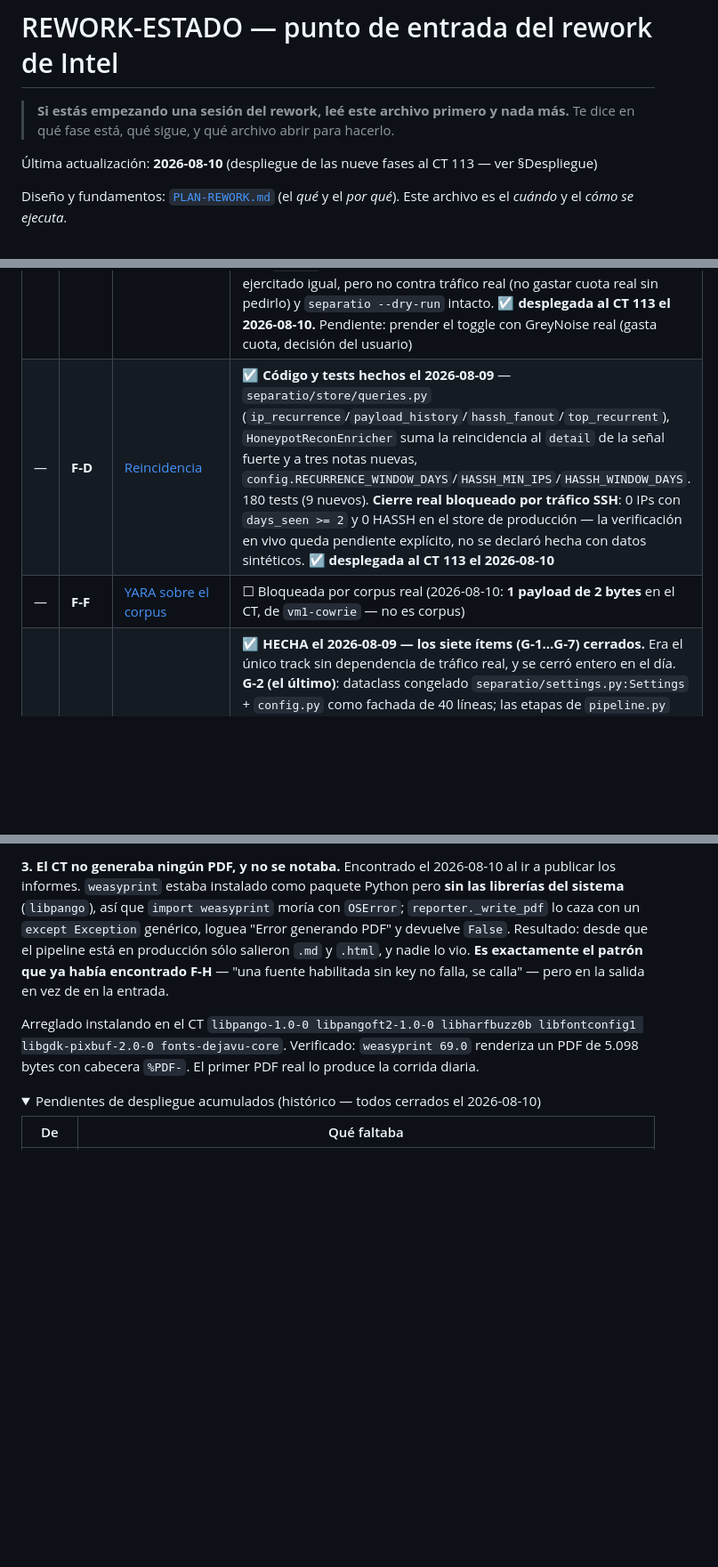
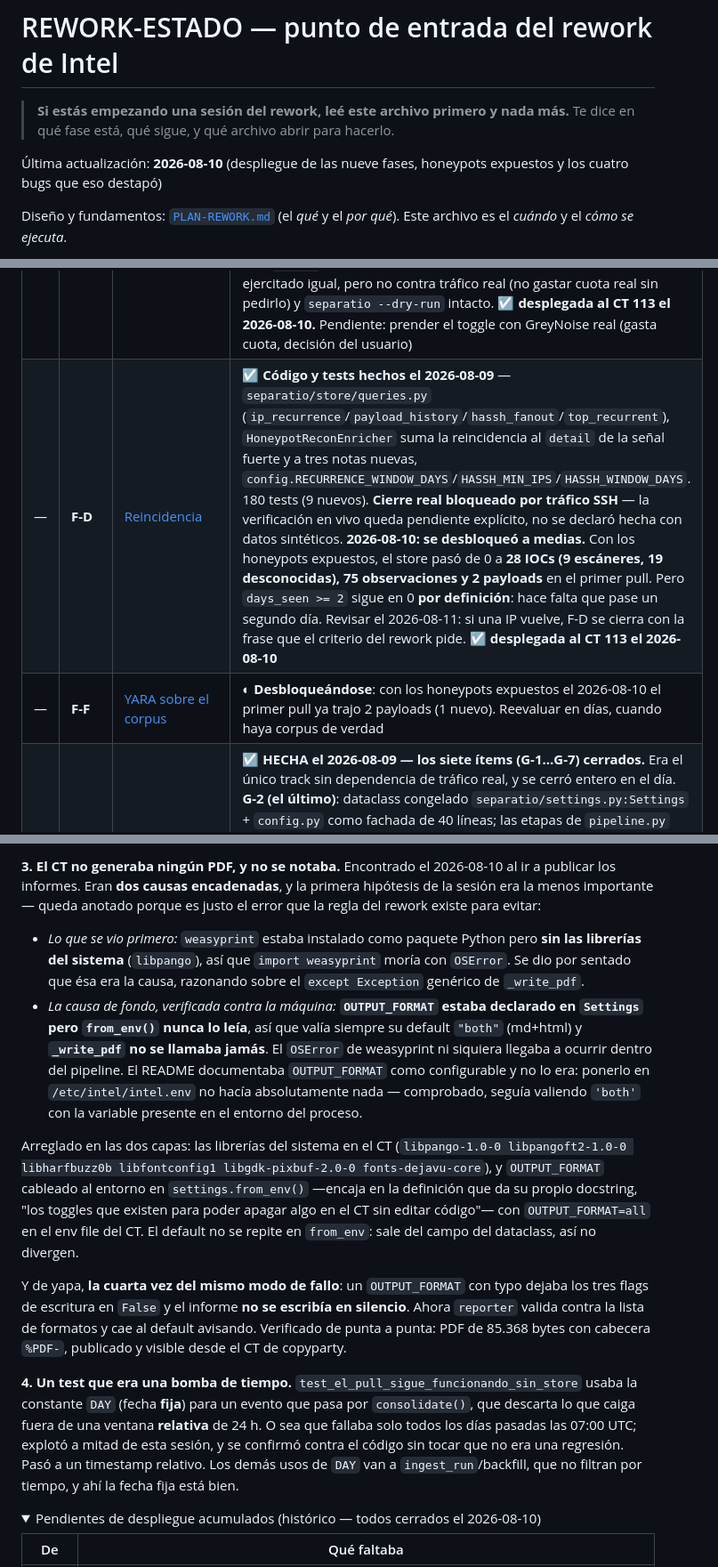
Before and after one commit to Fennek115/separatio, a Markdown page: docs/REWORK-ESTADO.md, 3 parts joined by grey strips. Shown at 89% size. GitHub-like rendering; folded sections open; blank space fills up the shorter version.

Commit message:
as-built: honeypots expuestos, y lo que eso destapa
Los honeypots quedaron expuestos el 2026-08-10 y el store paso de vacio a 28
IOCs / 75 observaciones / 2 payloads en el primer pull. F-D deja de estar
bloqueada por falta de trafico: ahora solo espera que pase un segundo dia para
que days_seen>=2 signifique algo.

Se corrige ademas el diagnostico del bug 3 que esta sesion habia escrito mal.
La falta de libpango era real pero NO era la causa de que no hubiera PDFs: con
OUTPUT_FORMAT='both', _write_pdf no se llamaba nunca, asi que el OSError ni
siquiera llegaba a ocurrir dentro del pipeline. Gana la maquina, tambien cuando
la hipotesis es propia.

```diff
--- a/docs/REWORK-ESTADO.md
+++ b/docs/REWORK-ESTADO.md
@@ -3,7 +3,7 @@
 > **Si estás empezando una sesión del rework, leé este archivo primero y nada más.**
 > Te dice en qué fase está, qué sigue, y qué archivo abrir para hacerlo.
 
-Última actualización: **2026-08-10** (despliegue de las nueve fases al CT 113 — ver §Despliegue)
+Última actualización: **2026-08-10** (despliegue de las nueve fases, honeypots expuestos y los cuatro bugs que eso destapó)
 
 Diseño y fundamentos: [`PLAN-REWORK.md`](PLAN-REWORK.md) (el *qué* y el *por qué*).
 Este archivo es el *cuándo* y el *cómo se ejecuta*.
@@ -78,8 +78,8 @@ real.
 | — | **F-B2** | [Ingesta idempotente y backfill](fases/F-B2.md) | ☑ **Hecha el 2026-08-09** — `separatio/store/ingest.py` (`ingest_run()`, punto único de escritura), `honeypot_collector.consolidate()` cablea la escritura envuelta en try/except, `separatio/store/backfill.py` (recorre `by-date/*/`, reclasifica snapshots anteriores a F-A). 146 tests. Verificado con IP sintética: reingerir la misma ventana deja `times_seen=1` y `count(*) observation` sin cambios. El único snapshot real (`2026-08-08/`) es la IP propia del laptop — el backfill la excluyó correctamente (0 IOCs). **☑ desplegada al CT 113 el 2026-08-10** |
 | — | **F-E** | [Listas locales](fases/F-E.md) | ☑ **Hecha el 2026-08-09** — `separatio/lists.py` (`LocalLists`: `array('I')` + bisect para IPs sueltas, rangos `(inicio,fin)` + bisect para CIDR), cache en `data/feeds/` con TTL de 12h y fail-open a copia vencida, `IPSUM_URL` corregido a la base (`levels/3.txt` no trae score, el plan lo asumía mal). 157 tests. Verificado con techo duro en el CT: **79,8 MB de pico** (techo 120 MB) tras corregir dos fugas de RAM que el plan no había previsto. Cableada por F-C. **☑ desplegada al CT 113 el 2026-08-10** |
 | — | **F-C** | [Enricher inverso y triage](fases/F-C.md) | ☑ **Hecha el 2026-08-09** — `separatio/enrichers/honeypot_recon.py` (`HoneypotReconEnricher`): triage en 4 etapas (higiene → cache → listas locales de F-E → residuo), presupuesto declarativo (`config.QUOTAS`) contado contra el store, sólo el resultado NEGATIVO de GreyNoise escala a la cascada de `ipcheck`. 171 tests (14 nuevos). Verificado con 3 IOCs / 2 candidatas del store y GreyNoise mockeado a propósito — **corrección del 2026-08-10: esos IOCs no eran reales, eran fixtures que `pytest` inyectó en el store** (ver §Bugs abiertos); el triage quedó ejercitado igual, pero no contra tráfico real (no gastar cuota real sin pedirlo) y `separatio --dry-run` intacto. **☑ desplegada al CT 113 el 2026-08-10.** Pendiente: prender el toggle con GreyNoise real (gasta cuota, decisión del usuario) |
-| — | **F-D** | [Reincidencia](fases/F-D.md) | ☑ **Código y tests hechos el 2026-08-09** — `separatio/store/queries.py` (`ip_recurrence`/`payload_history`/`hassh_fanout`/`top_recurrent`), `HoneypotReconEnricher` suma la reincidencia al `detail` de la señal fuerte y a tres notas nuevas, `config.RECURRENCE_WINDOW_DAYS`/`HASSH_MIN_IPS`/`HASSH_WINDOW_DAYS`. 180 tests (9 nuevos). **Cierre real bloqueado por tráfico SSH**: 0 IPs con `days_seen >= 2` y 0 HASSH en el store de producción — la verificación en vivo queda pendiente explícito, no se declaró hecha con datos sintéticos. **☑ desplegada al CT 113 el 2026-08-10** |
-| — | **F-F** | [YARA sobre el corpus](fases/F-F.md) | ☐ Bloqueada por corpus real (2026-08-10: **1 payload de 2 bytes** en el CT, de `vm1-cowrie` — no es corpus) |
+| — | **F-D** | [Reincidencia](fases/F-D.md) | ☑ **Código y tests hechos el 2026-08-09** — `separatio/store/queries.py` (`ip_recurrence`/`payload_history`/`hassh_fanout`/`top_recurrent`), `HoneypotReconEnricher` suma la reincidencia al `detail` de la señal fuerte y a tres notas nuevas, `config.RECURRENCE_WINDOW_DAYS`/`HASSH_MIN_IPS`/`HASSH_WINDOW_DAYS`. 180 tests (9 nuevos). **Cierre real bloqueado por tráfico SSH** — la verificación en vivo queda pendiente explícito, no se declaró hecha con datos sintéticos. **2026-08-10: se desbloqueó a medias.** Con los honeypots expuestos, el store pasó de 0 a **28 IOCs (9 escáneres, 19 desconocidas), 75 observaciones y 2 payloads** en el primer pull. Pero `days_seen >= 2` sigue en 0 **por definición**: hace falta que pase un segundo día. Revisar el 2026-08-11: si una IP vuelve, F-D se cierra con la frase que el criterio del rework pide. **☑ desplegada al CT 113 el 2026-08-10** |
+| — | **F-F** | [YARA sobre el corpus](fases/F-F.md) | ◐ **Desbloqueándose**: con los honeypots expuestos el 2026-08-10 el primer pull ya trajo 2 payloads (1 nuevo). Reevaluar en días, cuando haya corpus de verdad |
 | **3** | **F-G** | [Deuda técnica](fases/F-G.md) | ☑ **HECHA el 2026-08-09 — los siete ítems (G-1…G-7) cerrados.** Era el único track sin dependencia de tráfico real, y se cerró entero en el día. **G-2 (el último)**: dataclass congelado `separatio/settings.py:Settings` + `config.py` como fachada de 40 líneas; las etapas de `pipeline.py` reciben `settings` por parámetro y **se eliminó la mutación global de `config` en caliente** de la que dependía el aislamiento del `--dry-run` (el fix del incidente del 2026-08-08) — ahora es `settings_for(args)`, función pura. Los 97 valores verificados idénticos (valor y tipo) contra el config previo; acoplamiento 187 → 45 referencias; 339 tests (32 nuevos). G-3: `pipeline.py` 985 → 839 líneas, tres módulos hoja nuevos (`deduplicator.py`, `ioc_processor.py`, `router.py`), 228 tests (45 nuevos — `pipeline.py` no tenía ninguno). G-5: paquete `separatio/providers/` (ABC `LLMProvider` + 4 subclases + fábrica) reemplaza el `if provider ==` de `_llm_chat` y el streaming de Ollama duplicado; `analyzer.py` 1241 → 1154 líneas, 264 tests (36 nuevos), verificado con una llamada real contra Claude. **G-6: el único ítem de F-G que cambió la salida a propósito** (decisión explícita del usuario, variante completa de §6.2) — plantillas a `separatio/templates/*.html.j2` (Jinja2) y parser de regex → librería `markdown`; `reporter.py` 830 → 400 líneas, 307 tests (43 nuevos — tampoco tenía ninguno), +2 dependencias (2,1 MB, +13,3 MB RSS) |
 
 ### Dependencias y orden
@@ -311,16 +311,36 @@ y devuelve los totales del mismo `ingest_run` que la corrida real. Test nuevo
 son **iguales** a los de la corrida real sobre el mismo `by-date/`.
 
 **3. El CT no generaba ningún PDF, y no se notaba.** Encontrado el 2026-08-10 al ir a publicar los
-informes. `weasyprint` estaba instalado como paquete Python pero **sin las librerías del sistema**
-(`libpango`), así que `import weasyprint` moría con `OSError`; `reporter._write_pdf` lo caza con un
-`except Exception` genérico, loguea "Error generando PDF" y devuelve `False`. Resultado: desde que
-el pipeline está en producción sólo salieron `.md` y `.html`, y nadie lo vio. **Es exactamente el
-patrón que ya había encontrado F-H** — "una fuente habilitada sin key no falla, se calla" — pero en
-la salida en vez de en la entrada.
+informes. Eran **dos causas encadenadas**, y la primera hipótesis de la sesión era la menos
+importante — queda anotado porque es justo el error que la regla del rework existe para evitar:
 
-Arreglado instalando en el CT `libpango-1.0-0 libpangoft2-1.0-0 libharfbuzz0b libfontconfig1
-libgdk-pixbuf-2.0-0 fonts-dejavu-core`. Verificado: `weasyprint 69.0` renderiza un PDF de 5.098
-bytes con cabecera `%PDF-`. El primer PDF real lo produce la corrida diaria.
+- *Lo que se vio primero:* `weasyprint` estaba instalado como paquete Python pero **sin las
+  librerías del sistema** (`libpango`), así que `import weasyprint` moría con `OSError`. Se dio por
+  sentado que ésa era la causa, razonando sobre el `except Exception` genérico de `_write_pdf`.
+- *La causa de fondo, verificada contra la máquina:* **`OUTPUT_FORMAT` estaba declarado en
+  `Settings` pero `from_env()` nunca lo leía**, así que valía siempre su default `"both"` (md+html)
+  y **`_write_pdf` no se llamaba jamás**. El `OSError` de weasyprint ni siquiera llegaba a ocurrir
+  dentro del pipeline. El README documentaba `OUTPUT_FORMAT` como configurable y no lo era: ponerlo
+  en `/etc/intel/intel.env` no hacía absolutamente nada — comprobado, seguía valiendo `'both'` con
+  la variable presente en el entorno del proceso.
+
+Arreglado en las dos capas: las librerías del sistema en el CT (`libpango-1.0-0 libpangoft2-1.0-0
+libharfbuzz0b libfontconfig1 libgdk-pixbuf-2.0-0 fonts-dejavu-core`), y `OUTPUT_FORMAT` cableado al
+entorno en `settings.from_env()` —encaja en la definición que da su propio docstring, "los toggles
+que existen para poder apagar algo en el CT sin editar código"— con `OUTPUT_FORMAT=all` en el env
+file del CT. El default no se repite en `from_env`: sale del campo del dataclass, así no divergen.
+
+Y de yapa, **la cuarta vez del mismo modo de fallo**: un `OUTPUT_FORMAT` con typo dejaba los tres
+flags de escritura en `False` y el informe **no se escribía en silencio**. Ahora `reporter` valida
+contra la lista de formatos y cae al default avisando. Verificado de punta a punta: PDF de 85.368
+bytes con cabecera `%PDF-`, publicado y visible desde el CT de copyparty.
+
+**4. Un test que era una bomba de tiempo.** `test_el_pull_sigue_funcionando_sin_store` usaba la
+constante `DAY` (fecha **fija**) para un evento que pasa por `consolidate()`, que descarta lo que
+caiga fuera de una ventana **relativa** de 24 h. O sea que fallaba solo todos los días pasadas las
+07:00 UTC; explotó a mitad de esta sesión, y se confirmó contra el código sin tocar que no era una
+regresión. Pasó a un timestamp relativo. Los demás usos de `DAY` van a `ingest_run`/backfill, que no
+filtran por tiempo, y ahí la fecha fija está bien.
 
 <details>
 <summary>Pendientes de despliegue acumulados (histórico — todos cerrados el 2026-08-10)</summary>
```
Also changed, not shown: other parts of docs/REWORK-ESTADO.md (+1 -1 lines), CLAUDE.md (+10 -10 lines).
